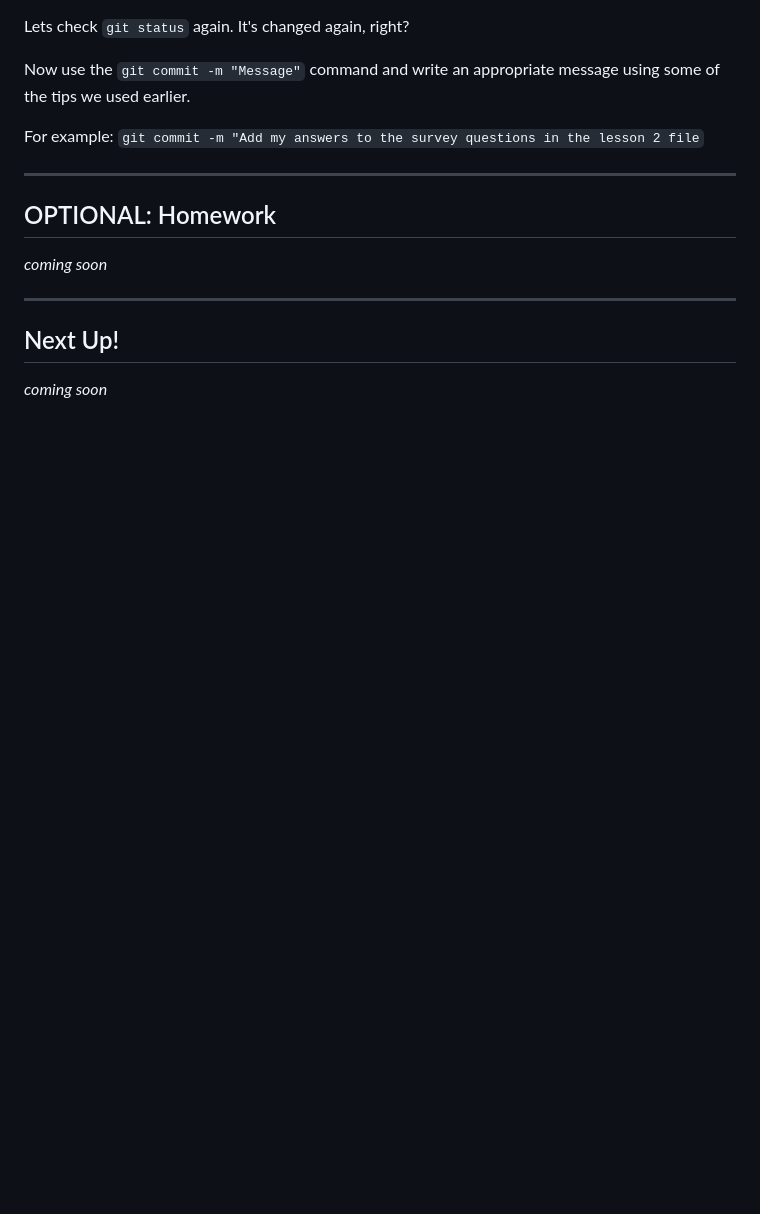
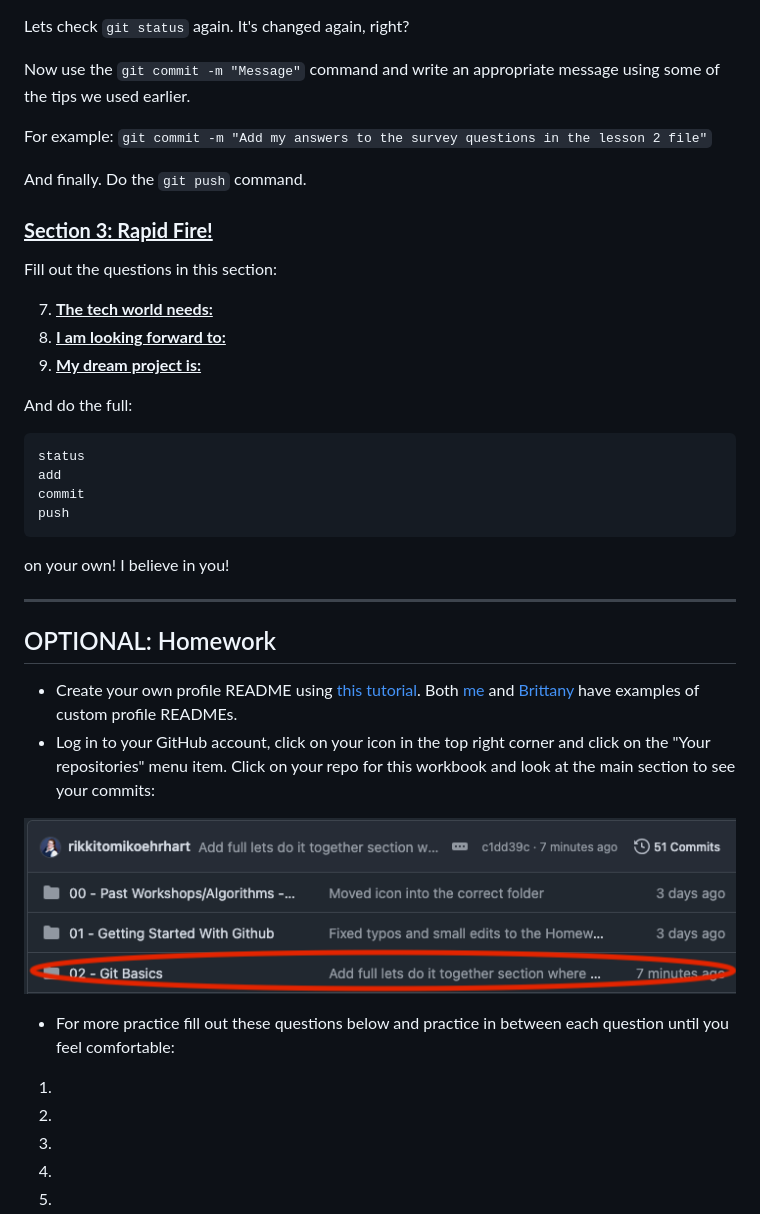
Before and after one commit to Women-In-Technology-ACC/GrabAByte, a Markdown page: 02 - Git Basics/2-GitBasics.md, the part around the change. Rendered like a GitHub page; pictures changed too: 02 - Git Basics/githubcommits.png (added); blank space fills up the shorter version.

Commit message:
Add Homework section to lesson 2 markdown file

````diff
--- a/02 - Git Basics/2-GitBasics.md
+++ b/02 - Git Basics/2-GitBasics.md
@@ -230,13 +230,54 @@
 
 Now use the ```git commit -m "Message"``` command and write an appropriate message using some of the tips we used earlier.
 
-For example: ```git commit -m "Add my answers to the survey questions in the lesson 2 file```
+For example: ```git commit -m "Add my answers to the survey questions in the lesson 2 file"```
+
+And finally. Do the ```git push``` command.
+
+### **<ins>Section 3: Rapid Fire!</ins>**
+
+Fill out the questions in this section:
+
+7. **<ins>The tech world needs:</ins>**
+8. **<ins>I am looking forward to:</ins>**
+9. **<ins>My dream project is:</ins>**
+
+And do the full:
+```
+status
+add
+commit
+push
+```
+on your own! I believe in you!
 
 
 ---
 
 ## OPTIONAL: Homework
-*coming soon*
+
+- Create your own profile README using [this tutorial](https://docs.github.com/en/account-and-profile/setting-up-and-managing-your-github-profile/customizing-your-profile/managing-your-profile-readme). Both [me](https://github.com/rikkitomikoehrhart) and [Brittany](https://github.com/Thebittles) have examples of custom profile READMEs.
+- Log in to your GitHub account, click on your icon in the top right corner and click on the "Your repositories" menu item. Click on your repo for this workbook and look at the main section to see your commits:
+
+![screenshot of github commits](githubcommits.png)
+
+- For more practice fill out these questions below and practice in between each question until you feel comfortable:
+
+1. **<ins></ins>**
+2. **<ins></ins>**
+3. **<ins></ins>**
+4. **<ins></ins>**
+5. **<ins></ins>**
+6. **<ins></ins>**
+7. **<ins></ins>**
+8. **<ins></ins>**
+9. **<ins></ins>**
+10. **<ins></ins>**
+
+
+
+
+
 
 ---
 
````
